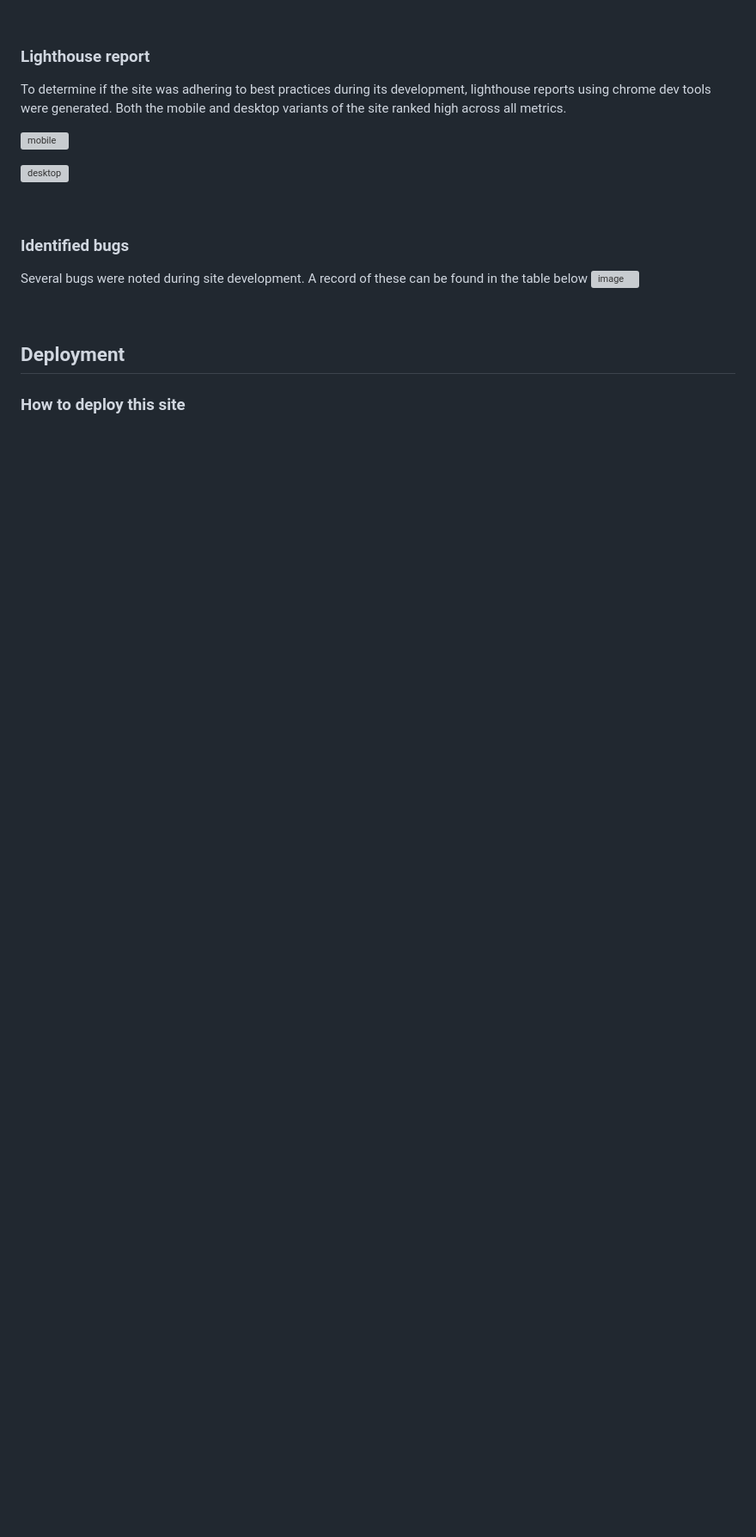
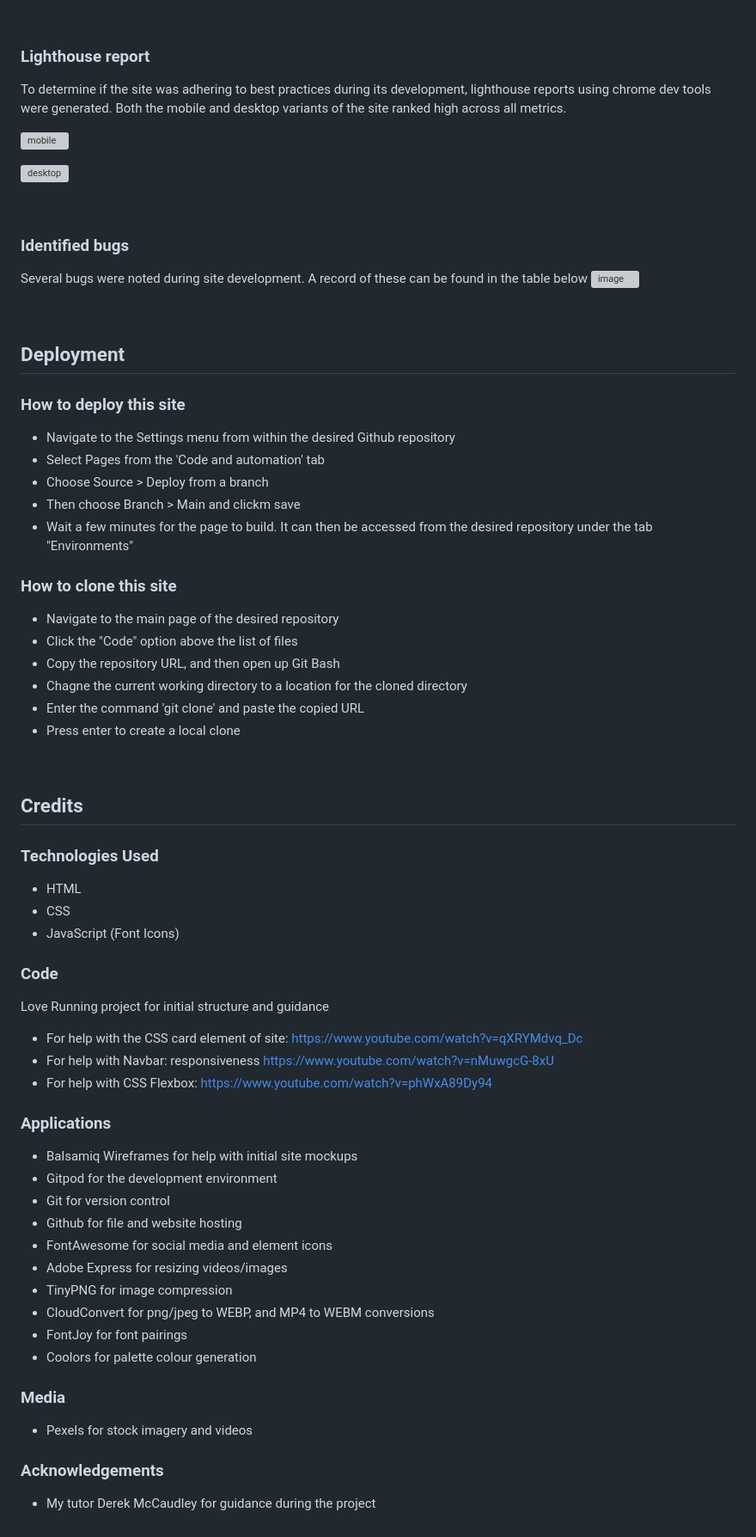
Before and after one commit to JakeDelaney/PP1-Happy-Paws, a Markdown page: README.md, the part around the change. Shown at 86% size. GitHub-like rendering; blank space fills up the shorter version; grey boxes are pictures that could not be loaded.

```diff
--- a/README.md
+++ b/README.md
@@ -217,3 +217,55 @@ Several bugs were noted during site development. A record of these can be found
 
 ## Deployment
 ### How to deploy this site
+* Navigate to the Settings menu from within the desired Github repository
+* Select Pages from the 'Code and automation' tab
+* Choose Source > Deploy from a branch
+* Then choose Branch > Main and clickm save
+* Wait a few minutes for the page to build. It can then be accessed from the desired repository under the tab "Environments"
+
+### How to clone this site
+ * Navigate to the main page of the desired repository
+ * Click the "Code" option above the list of files
+ * Copy the repository URL, and then open up Git Bash
+ * Chagne the current working directory to a location for the cloned directory
+ * Enter the command 'git clone' and paste the copied URL
+ * Press enter to create a local clone
+
+ <br>
+
+ ## Credits
+
+ ### Technologies Used
+ * HTML
+ * CSS
+ * JavaScript (Font Icons)
+
+
+ ### Code
+ Love Running project for initial structure and guidance
+
+  * For help with the CSS card element of site:
+  https://www.youtube.com/watch?v=qXRYMdvq_Dc
+  * For help with Navbar: responsiveness
+  https://www.youtube.com/watch?v=nMuwgcG-8xU
+  * For help with CSS Flexbox:
+  https://www.youtube.com/watch?v=phWxA89Dy94
+
+### Applications
+  * Balsamiq Wireframes for help with initial site mockups
+  * Gitpod for the development environment
+  * Git for version control
+  * Github for file and website hosting
+  * FontAwesome for social media and element icons
+  * Adobe Express for resizing videos/images
+  * TinyPNG for image compression
+  * CloudConvert for png/jpeg to WEBP, and MP4 to WEBM conversions
+  * FontJoy for font pairings
+  * Coolors for palette colour generation
+
+### Media
+  * Pexels for stock imagery and videos
+
+
+### Acknowledgements
+  * My tutor Derek McCaudley for guidance during the project
```
